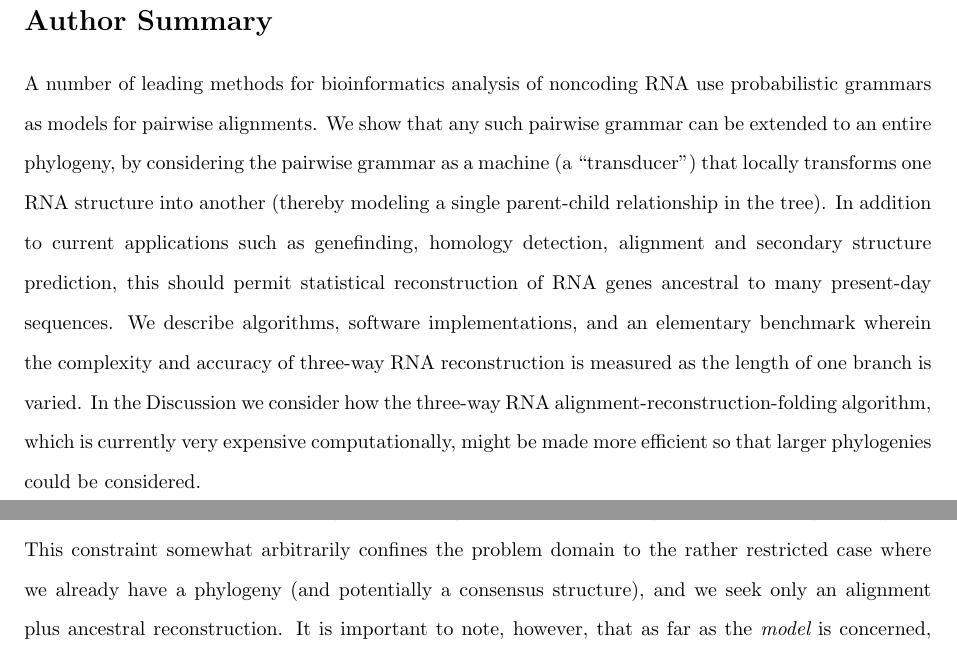
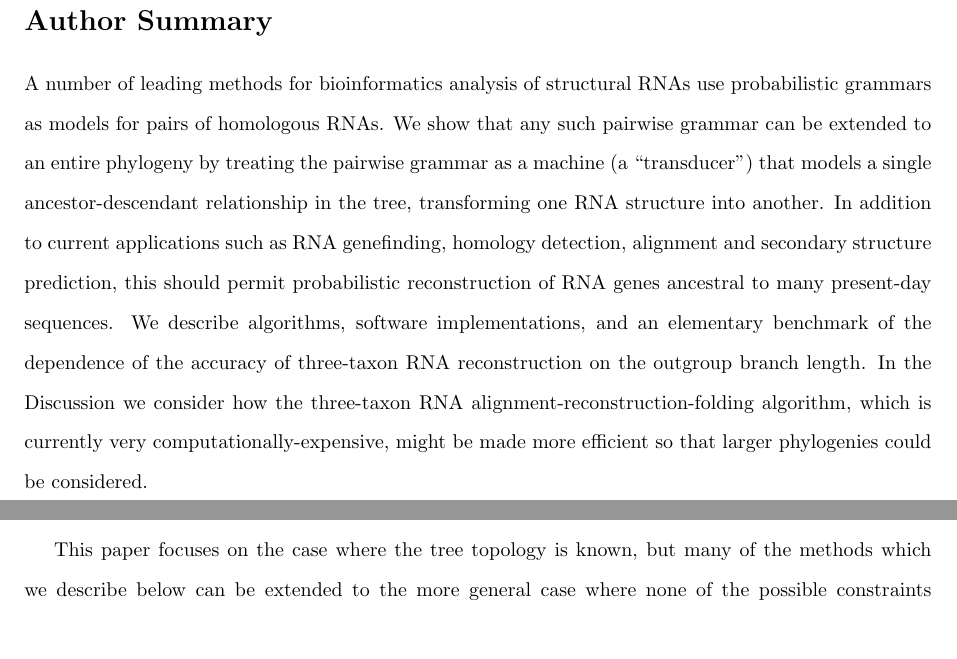
Before and after one commit to ihh/rnastatalign-paper, a LaTeX document (paper.tex): two parts of pages 3 and 7 of 51 before the commit and two parts of pages 3 and 29 of 50 after it, joined at a grey line, cut so that both start at the same text. Compiled offline with pdfLaTeX.

Commit message:
Edits....

```diff
--- a/paper.tex
+++ b/paper.tex
@@ -120,17 +120,22 @@ released under the GNU Public License at
 \newpage
 \section*{Author Summary}
 
-A number of leading methods for bioinformatics analysis of noncoding RNA
- use probabilistic grammars as models for pairwise alignments.
-We show that any such pairwise grammar can be extended to an entire phylogeny,
- by considering the pairwise grammar as a machine (a ``transducer'') that locally transforms one RNA structure into another
- (thereby modeling a single parent-child relationship in the tree).
-In addition to current applications such as genefinding, homology detection, alignment and secondary structure prediction,
- this should permit statistical reconstruction of RNA genes ancestral to many present-day sequences.
-We describe algorithms, software implementations, and an elementary benchmark wherein
- the complexity and accuracy of three-way RNA reconstruction is measured as the length of one branch is varied.
-In the Discussion we consider how the three-way RNA alignment-reconstruction-folding algorithm, which is currently very expensive computationally,
- might be made more efficient so that larger phylogenies could be considered.
+A number of leading methods for bioinformatics analysis of structural
+RNAs use probabilistic grammars as models for pairs of homologous
+RNAs.  We show that any such pairwise grammar can be extended to an
+entire phylogeny by treating the pairwise grammar as a machine (a
+``transducer'') that models a single ancestor-descendant relationship
+in the tree, transforming one RNA structure into another.  In addition
+to current applications such as RNA genefinding, homology detection,
+alignment and secondary structure prediction, this should permit
+probabilistic reconstruction of RNA genes ancestral to many
+present-day sequences.  We describe algorithms, software
+implementations, and an elementary benchmark of the dependence of the
+accuracy of three-taxon RNA reconstruction on the outgroup branch
+length.  In the Discussion we consider how the three-taxon RNA
+alignment-reconstruction-folding algorithm, which is currently very
+computationally-expensive, might be made more efficient so that larger
+phylogenies could be considered.
 
 \newpage
 \section*{Introduction}
@@ -307,8 +313,3 @@ Our problem statement is this:
   RNAs.}
 %}
 %\vspace{.5\baselineskip}
-
-We assume here that the phylogeny, including both the tree topology and branch lengths, is given.
-This constraint somewhat arbitrarily confines the problem domain to the rather restricted case where we already have a phylogeny (and potentially a consensus structure),
-and we seek only an alignment plus ancestral reconstruction.
-It is important to note, however, that as far as the {\em model} is concerned, none of the constraints (phylogeny, structure or alignment) are final.
@@ -1405,0 +1411,6 @@ Of course, MCMC kernels are inherently adaptable to other purposes: the MCMC mov
+the MCMC moves developed for SimulFold may be useful for inference
+under different models.
+
+This paper focuses on the case where the tree topology is known, but
+many of the methods which we describe below can be extended to the
+more general case where none of the possible constraints (phylogeny,
@@ -1406,3 +1422,4 @@ Of course, MCMC kernels are inherently adaptable to other purposes: the MCMC mov
+cost).
 
 While MCMC provides the most information about the posterior distribution of evolutionary histories,
 in practice a maximum likelihood inference may be adequate (and typically much faster).
```
Also changed, not shown: paper.pdf, paper.tex (48 more changed lines), 2 other files.
